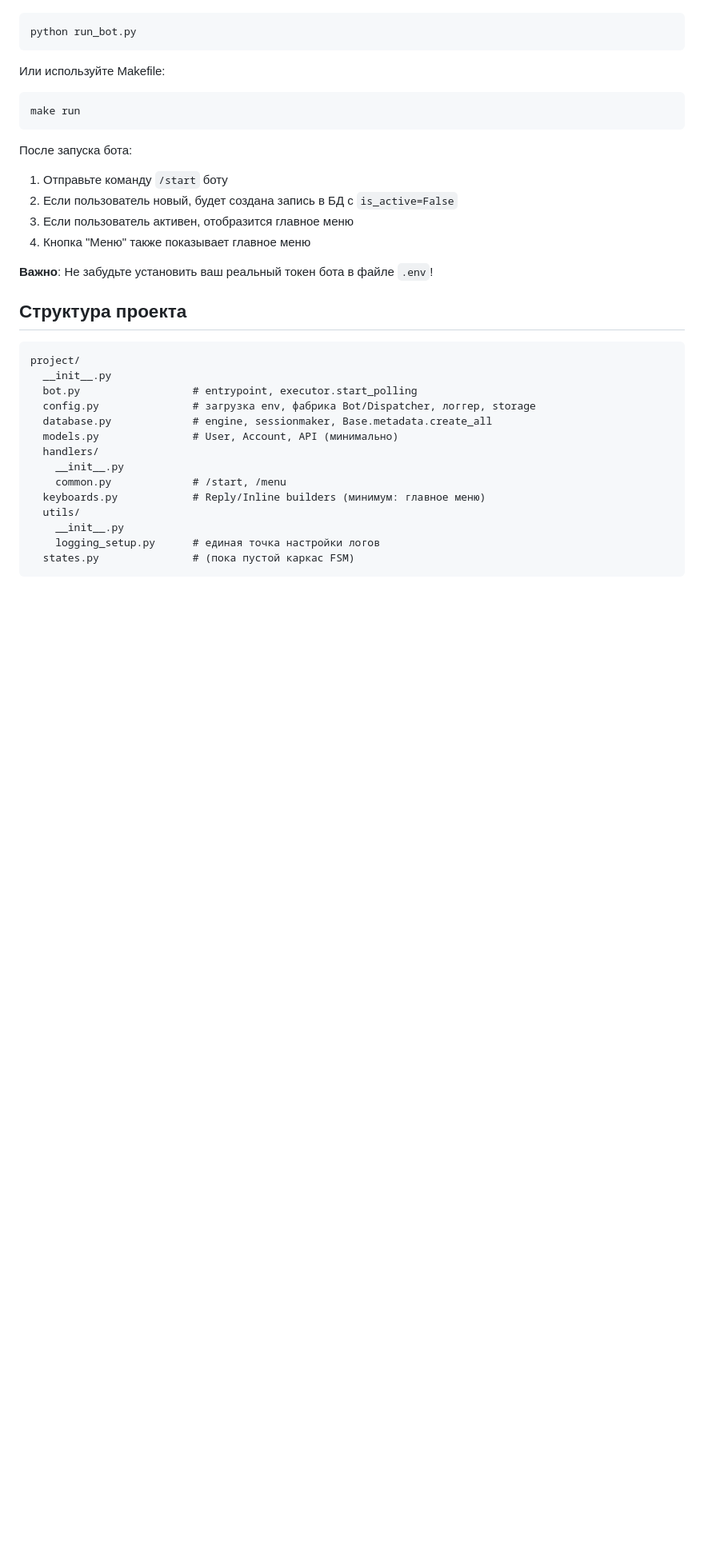
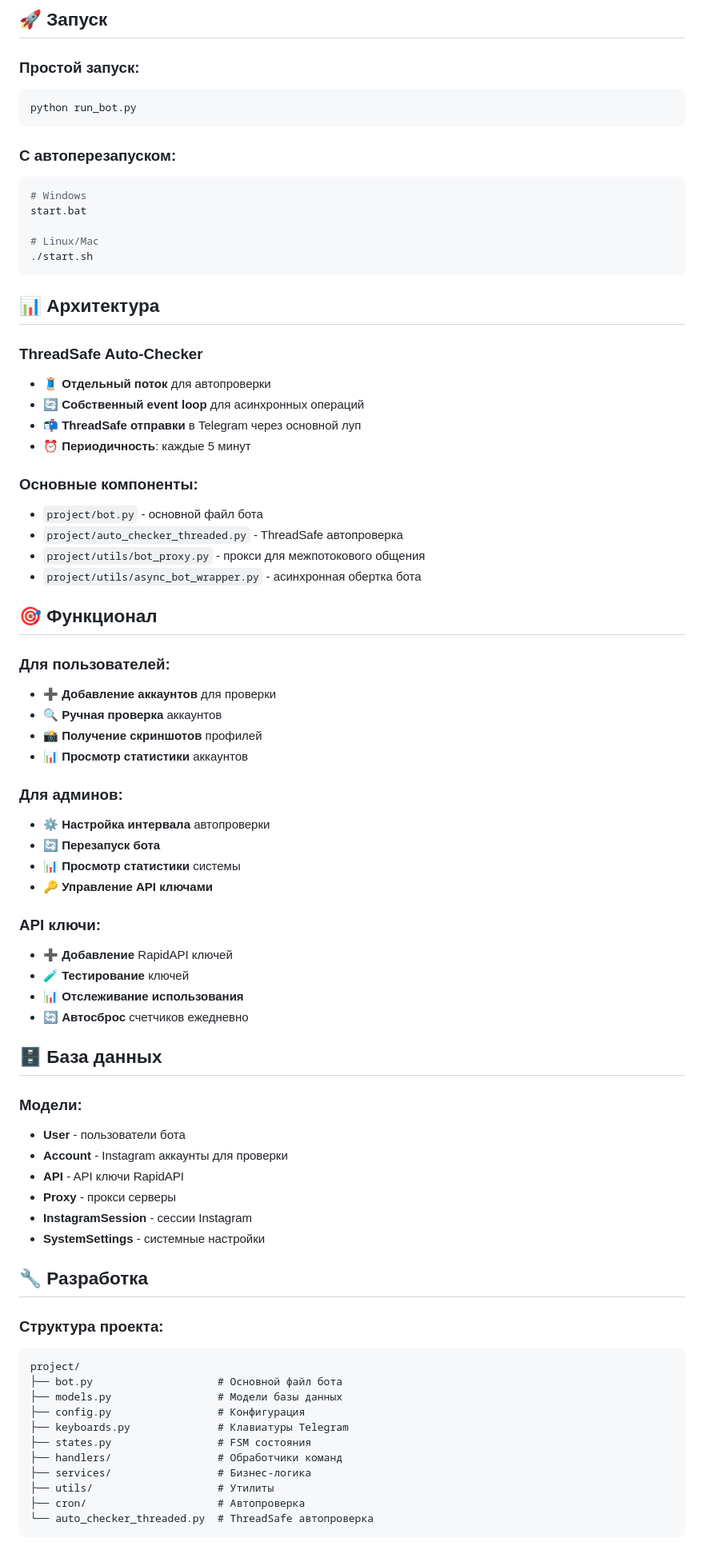
Before and after one commit to ukudarovv/instachecker, a Markdown page: README.md, the part around the change printed below. Shown: that part at 80% size. GitHub-like rendering; blank space fills up the shorter version.

Commit message:
Add comprehensive README.md with installation and usage guide

````diff
--- a/README.md
+++ b/README.md
@@ -55,38 +82,77 @@ python test_bot.py
+## 🚀 Запуск
+
+### Простой запуск:
 ```bash
 python run_bot.py
 ```
 
-Или используйте Makefile:
+### С автоперезапуском:
+```bash
+# Windows
+start.bat
 
-```bash
-make run
+# Linux/Mac
+./start.sh
 ```
 
-После запуска бота:
+## 📊 Архитектура
 
-1. Отправьте команду `/start` боту
-2. Если пользователь новый, будет создана запись в БД с `is_active=False`
-3. Если пользователь активен, отобразится главное меню
-4. Кнопка "Меню" также показывает главное меню
+### ThreadSafe Auto-Checker
+- 🧵 **Отдельный поток** для автопроверки
+- 🔄 **Собственный event loop** для асинхронных операций
+- 📬 **ThreadSafe отправки** в Telegram через основной луп
+- ⏰ **Периодичность**: каждые 5 минут
 
-**Важно**: Не забудьте установить ваш реальный токен бота в файле `.env`!
+### Основные компоненты:
+- `project/bot.py` - основной файл бота
+- `project/auto_checker_threaded.py` - ThreadSafe автопроверка
+- `project/utils/bot_proxy.py` - прокси для межпотокового общения
+- `project/utils/async_bot_wrapper.py` - асинхронная обертка бота
 
-## Структура проекта
+## 🎯 Функционал
 
+### Для пользователей:
+- ➕ **Добавление аккаунтов** для проверки
+- 🔍 **Ручная проверка** аккаунтов
+- 📸 **Получение скриншотов** профилей
+- 📊 **Просмотр статистики** аккаунтов
+
+### Для админов:
+- ⚙️ **Настройка интервала** автопроверки
+- 🔄 **Перезапуск бота**
+- 📊 **Просмотр статистики** системы
+- 🔑 **Управление API ключами**
+
+### API ключи:
+- ➕ **Добавление** RapidAPI ключей
+- 🧪 **Тестирование** ключей
+- 📊 **Отслеживание использования**
+- 🔄 **Автосброс** счетчиков ежедневно
+
+## 🗄️ База данных
+
+### Модели:
+- **User** - пользователи бота
+- **Account** - Instagram аккаунты для проверки
+- **API** - API ключи RapidAPI
+- **Proxy** - прокси серверы
+- **InstagramSession** - сессии Instagram
+- **SystemSettings** - системные настройки
+
+## 🔧 Разработка
+
+### Структура проекта:
 ```
 project/
-  __init__.py
-  bot.py                  # entrypoint, executor.start_polling
-  config.py               # загрузка env, фабрика Bot/Dispatcher, логгер, storage
-  database.py             # engine, sessionmaker, Base.metadata.create_all
-  models.py               # User, Account, API (минимально)
-  handlers/
-    __init__.py
-    common.py             # /start, /menu
-  keyboards.py            # Reply/Inline builders (минимум: главное меню)
-  utils/
-    __init__.py
-    logging_setup.py      # единая точка настройки логов
-  states.py               # (пока пустой каркас FSM)
+├── bot.py                    # Основной файл бота
+├── models.py                 # Модели базы данных
+├── config.py                 # Конфигурация
+├── keyboards.py              # Клавиатуры Telegram
+├── states.py                 # FSM состояния
+├── handlers/                 # Обработчики команд
+├── services/                 # Бизнес-логика
+├── utils/                    # Утилиты
+├── cron/                     # Автопроверка
+└── auto_checker_threaded.py  # ThreadSafe автопроверка
 ```
 
````
Also changed, not shown: other parts of README.md (+97 -77 lines).
